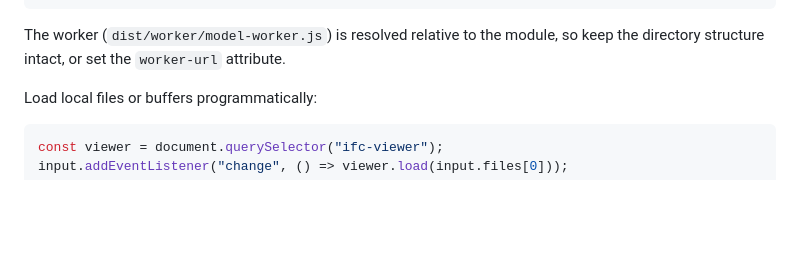
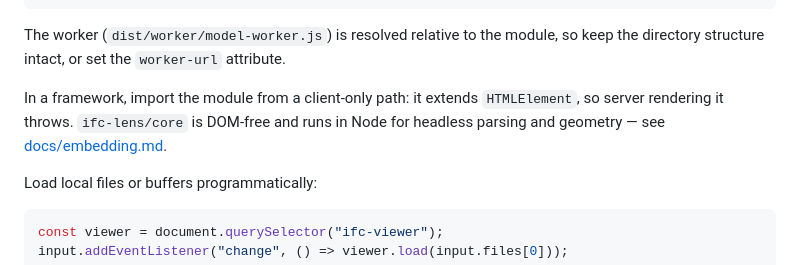
Before and after one commit to bask209/ifc-lens, a Markdown page: README.md, the part around the change. Drawn GitHub-style; blank space fills up the shorter version.

````diff
--- a/README.md
+++ b/README.md
@@ -31,6 +31,8 @@ cp -r node_modules/ifc-lens/dist public/ifc-viewer
 ```
 
 The worker (`dist/worker/model-worker.js`) is resolved relative to the module, so keep the directory structure intact, or set the `worker-url` attribute.
+
+In a framework, import the module from a client-only path: it extends `HTMLElement`, so server rendering it throws. `ifc-lens/core` is DOM-free and runs in Node for headless parsing and geometry — see [docs/embedding.md](docs/embedding.md).
 
 Load local files or buffers programmatically:
 
````
Also changed, not shown: docs/embedding.md (+12 -0 lines).
